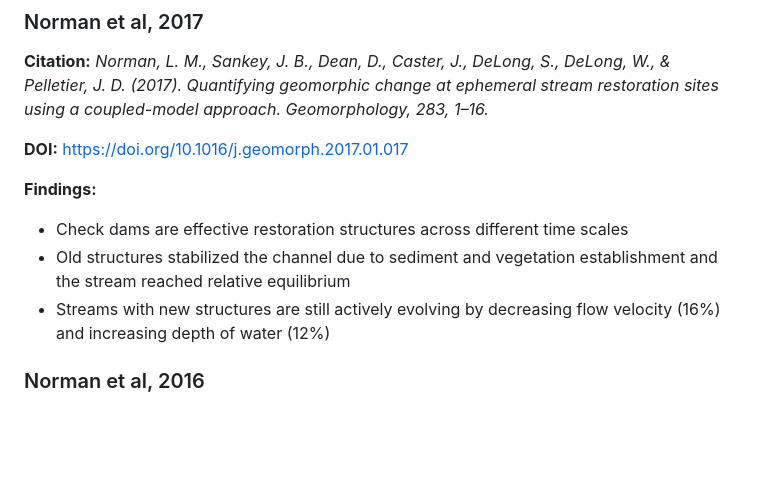
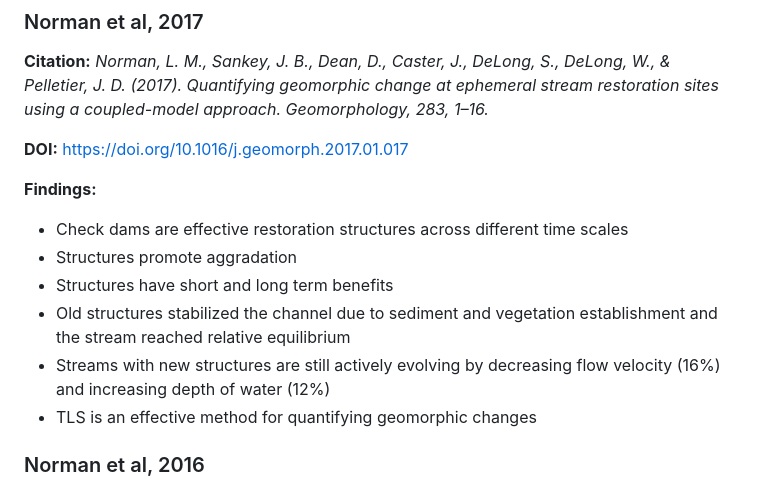
Before and after one commit to rayniP2342/ECOSTRESS_Chapter1, a Markdown page: Docs/LitReview/WatershedRestoration.md, the part around the change. GitHub-like rendering; blank space fills up the shorter version.

```diff
--- a/Docs/LitReview/WatershedRestoration.md
+++ b/Docs/LitReview/WatershedRestoration.md
@@ -42,8 +42,11 @@
 **Findings:**
 
 - Check dams are effective restoration structures across different time scales
+- Structures promote aggradation
+- Structures have short and long term benefits
 - Old structures stabilized the channel due to sediment and vegetation establishment and the stream reached relative equilibrium
 - Streams with new structures are still actively evolving by decreasing flow velocity (16%) and increasing depth of water (12%)
+- TLS is an effective method for quantifying geomorphic changes
 
 
 
```
